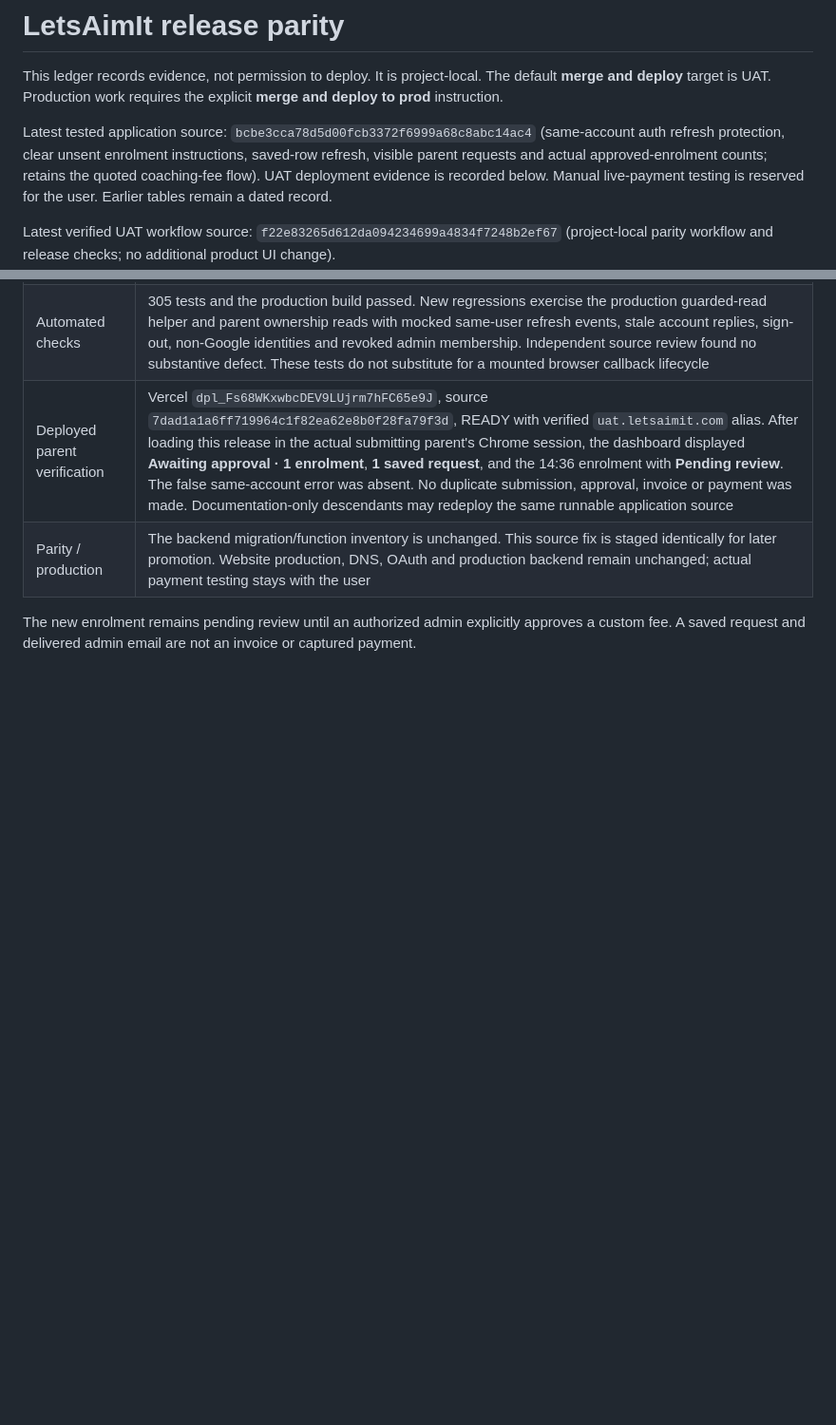
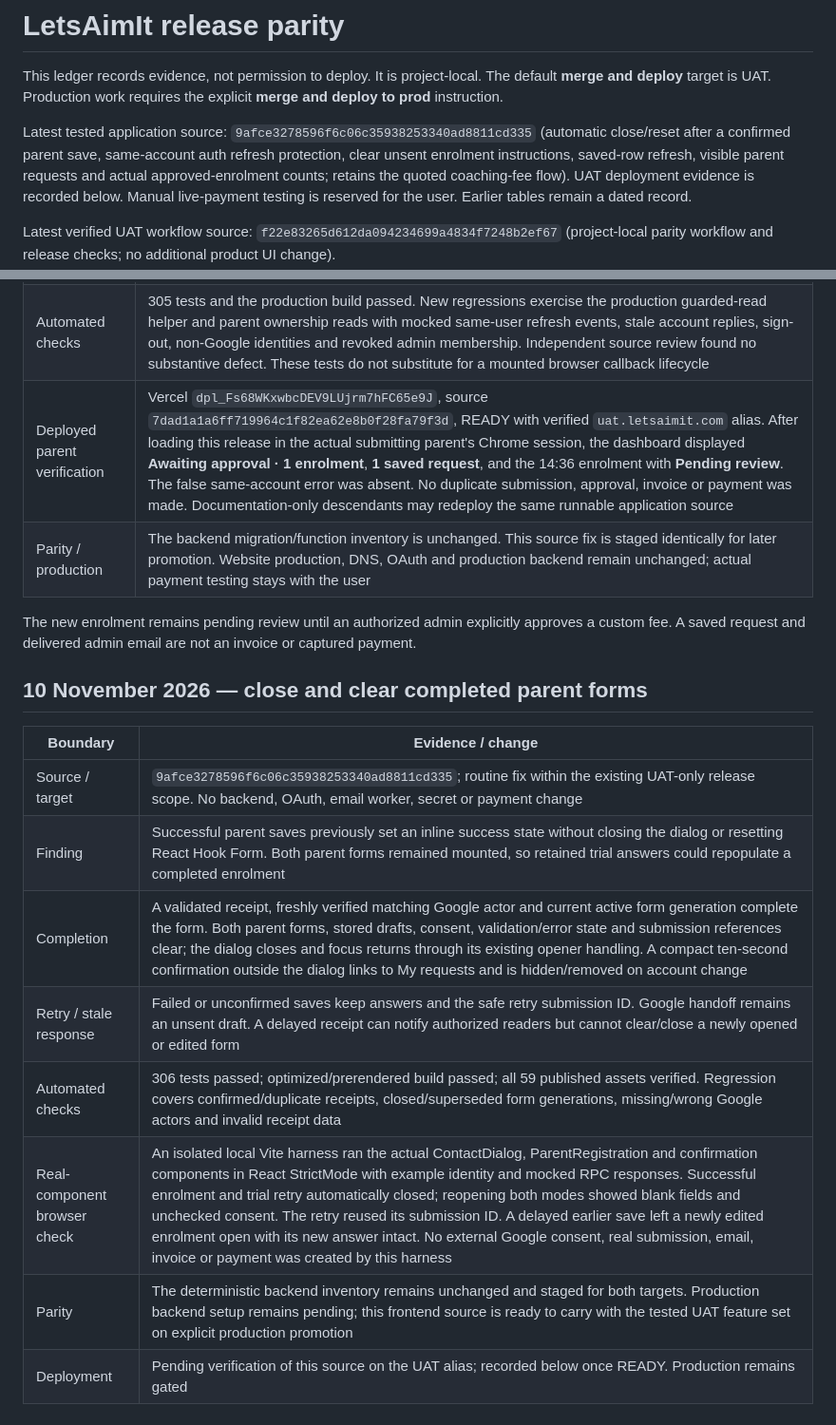
Before and after one commit to ankitkumarsingh1702/letsaimit, a Markdown page: docs/RELEASE-PARITY.md, 2 parts joined by grey strips. Shown at 95% size. GitHub-like rendering; blank space fills up the shorter version.

Commit message:
Record completed-form lifecycle and verification

```diff
--- a/docs/RELEASE-PARITY.md
+++ b/docs/RELEASE-PARITY.md
@@ -4,8 +4,8 @@ This ledger records evidence, not permission to deploy. It is project-local.
 The default **merge and deploy** target is UAT. Production work requires the
 explicit **merge and deploy to prod** instruction.
 
-Latest tested application source: `bcbe3cca78d5d00fcb3372f6999a68c8abc14ac4`
-(same-account auth refresh protection, clear unsent enrolment instructions,
+Latest tested application source: `9afce3278596f6c06c35938253340ad8811cd335`
+(automatic close/reset after a confirmed parent save, same-account auth refresh protection, clear unsent enrolment instructions,
 saved-row refresh, visible parent requests and actual approved-enrolment counts;
 retains the quoted coaching-fee flow).
 UAT deployment evidence is recorded below. Manual live-payment testing is
@@ -340,3 +340,16 @@ email, checked those controls and submitted through the actual Chrome form.
 The new enrolment remains pending review until an authorized admin explicitly
 approves a custom fee. A saved request and delivered admin email are not an
 invoice or captured payment.
+
+## 10 November 2026 — close and clear completed parent forms
+
+| Boundary | Evidence / change |
+| --- | --- |
+| Source / target | `9afce3278596f6c06c35938253340ad8811cd335`; routine fix within the existing UAT-only release scope. No backend, OAuth, email worker, secret or payment change |
+| Finding | Successful parent saves previously set an inline success state without closing the dialog or resetting React Hook Form. Both parent forms remained mounted, so retained trial answers could repopulate a completed enrolment |
+| Completion | A validated receipt, freshly verified matching Google actor and current active form generation complete the form. Both parent forms, stored drafts, consent, validation/error state and submission references clear; the dialog closes and focus returns through its existing opener handling. A compact ten-second confirmation outside the dialog links to My requests and is hidden/removed on account change |
+| Retry / stale response | Failed or unconfirmed saves keep answers and the safe retry submission ID. Google handoff remains an unsent draft. A delayed receipt can notify authorized readers but cannot clear/close a newly opened or edited form |
+| Automated checks | 306 tests passed; optimized/prerendered build passed; all 59 published assets verified. Regression covers confirmed/duplicate receipts, closed/superseded form generations, missing/wrong Google actors and invalid receipt data |
+| Real-component browser check | An isolated local Vite harness ran the actual ContactDialog, ParentRegistration and confirmation components in React StrictMode with example identity and mocked RPC responses. Successful enrolment and trial retry automatically closed; reopening both modes showed blank fields and unchecked consent. The retry reused its submission ID. A delayed earlier save left a newly edited enrolment open with its new answer intact. No external Google consent, real submission, email, invoice or payment was created by this harness |
+| Parity | The deterministic backend inventory remains unchanged and staged for both targets. Production backend setup remains pending; this frontend source is ready to carry with the tested UAT feature set on explicit production promotion |
+| Deployment | Pending verification of this source on the UAT alias; recorded below once READY. Production remains gated |
```
